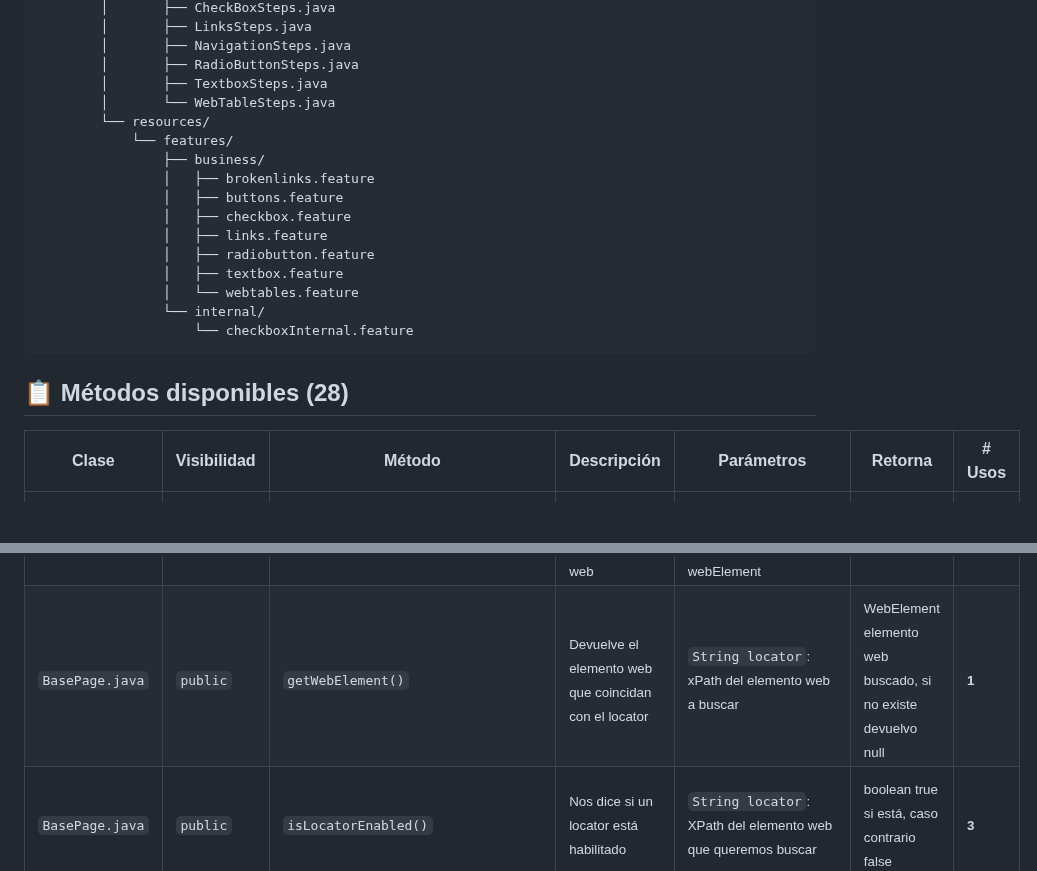
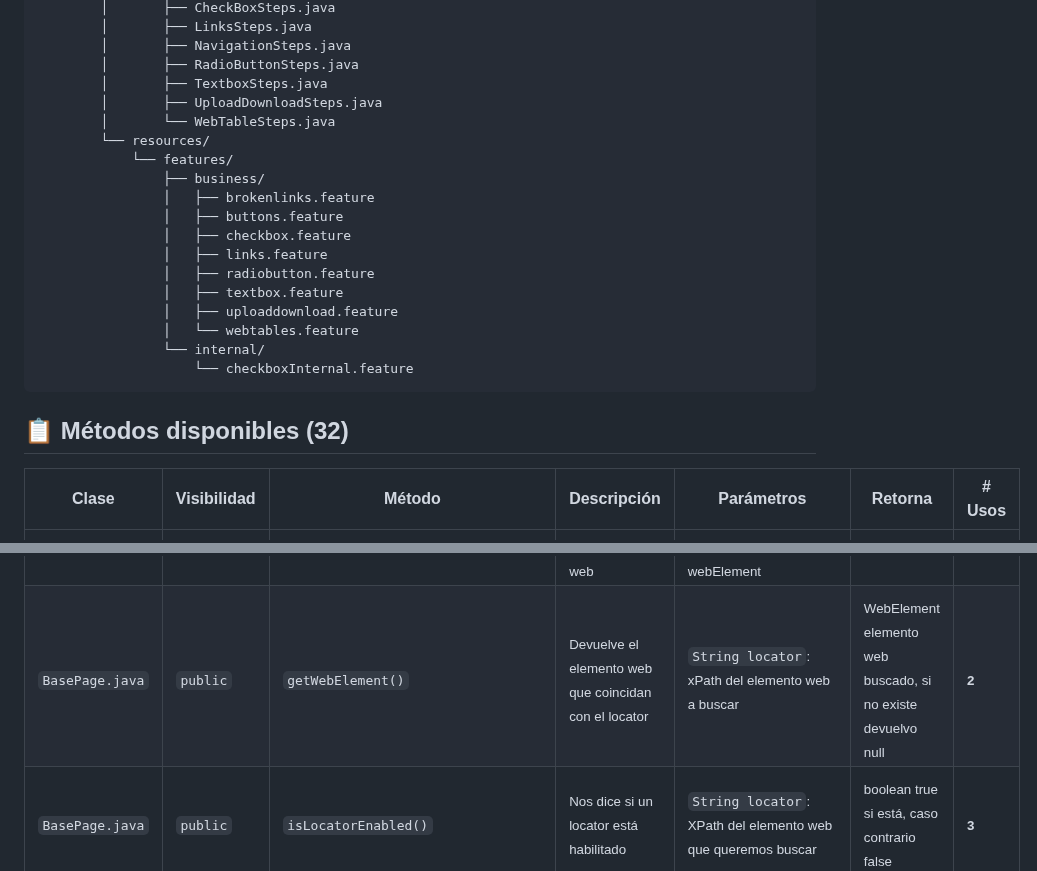
Before and after one commit to CarlosNaveda/base-page-automation, a Markdown page: README.md, 2 parts joined by grey strips. Drawn GitHub-style; blank space fills up the shorter version.

```diff
--- a/README.md
+++ b/README.md
@@ -100,6 +100,7 @@ base-page-automation/
         │       ├── NavigationSteps.java
         │       ├── RadioButtonSteps.java
         │       ├── TextboxSteps.java
+        │       ├── UploadDownloadSteps.java
         │       └── WebTableSteps.java
         └── resources/
             └── features/
@@ -110,6 +111,7 @@ base-page-automation/
                 │   ├── links.feature
                 │   ├── radiobutton.feature
                 │   ├── textbox.feature
+                │   ├── uploaddownload.feature
                 │   └── webtables.feature
                 └── internal/
                     └── checkboxInternal.feature
@@ -118,7 +120,7 @@ base-page-automation/
 <!-- TREE:END -->
 
 <!-- METHODS:START -->
-## 📋 Métodos disponibles (28)
+## 📋 Métodos disponibles (32)
 
 | Clase | Visibilidad | Método | Descripción | Parámetros | Retorna | # Usos |
 |-------|-------------|--------|-------------|------------|---------|--------|
@@ -137,7 +139,7 @@ base-page-automation/
 | <sub>`BasePage.java`</sub> | <sub>`public`</sub> | <sub>`openAllCloseSwitcher()`</sub> | <sub>Abre todos los switcher + cerrados visualizados en la página</sub> | <sub>`String locator`: XPath del elemento web switcher</sub> | <sub>—</sub> | <sub>0</sub> |
 | <sub>`BasePage.java`</sub> | <sub>`public`</sub> | <sub>`getAllWebElements()`</sub> | <sub>Devuelve todos los elementos web que coincidan con el locator, no espera</sub> | <sub>`String locator`: xPath del elemento web a buscar</sub> | <sub>List<WebElement> listado de elementos encontrados a devolver</sub> | <sub>**3**</sub> |
 | <sub>`BasePage.java`</sub> | <sub>`public`</sub> | <sub>`getWebElementInside()`</sub> | <sub>Devuelve el elemento web que coincidan con el locator pero dentro de otro elemento web</sub> | <sub>`WebElement webElement`: elemento web padre<br>`String locatorIn`: xPath del elemento web a buscar dentro del webElement</sub> | <sub>WebElement elemento web buscado</sub> | <sub>**2**</sub> |
-| <sub>`BasePage.java`</sub> | <sub>`public`</sub> | <sub>`getWebElement()`</sub> | <sub>Devuelve el elemento web que coincidan con el locator</sub> | <sub>`String locator`: xPath del elemento web a buscar</sub> | <sub>WebElement elemento web buscado, si no existe devuelvo null</sub> | <sub>**1**</sub> |
+| <sub>`BasePage.java`</sub> | <sub>`public`</sub> | <sub>`getWebElement()`</sub> | <sub>Devuelve el elemento web que coincidan con el locator</sub> | <sub>`String locator`: xPath del elemento web a buscar</sub> | <sub>WebElement elemento web buscado, si no existe devuelvo null</sub> | <sub>**2**</sub> |
 | <sub>`BasePage.java`</sub> | <sub>`public`</sub> | <sub>`isLocatorEnabled()`</sub> | <sub>Nos dice si un locator está habilitado</sub> | <sub>`String locator`: XPath del elemento web que queremos buscar</sub> | <sub>boolean true si está, caso contrario false</sub> | <sub>**3**</sub> |
 | <sub>`BasePage.java`</sub> | <sub>`public`</sub> | <sub>`safeClick()`</sub> | <sub>Hace click en el locator indicado pero de forma segura</sub> | <sub>`String locator`: XPath del locator que queremos hacerle click</sub> | <sub>—</sub> | <sub>**2**</sub> |
 | <sub>`BasePage.java`</sub> | <sub>`public`</sub> | <sub>`getWebElementVisible()`</sub> | <sub>Espera a que un elemento esté visible en el DOM y lo retorna</sub> | <sub>`String locator`: XPath del elemento a buscar</sub> | <sub>WebElement encontrado en el DOM</sub> | <sub>**2**</sub> |
```
Also changed, not shown: other parts of README.md (+6 -2 lines), docs/bubble_chart.png.
